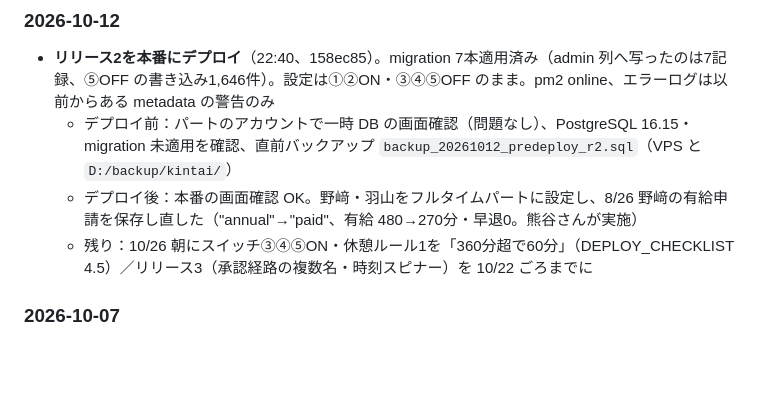
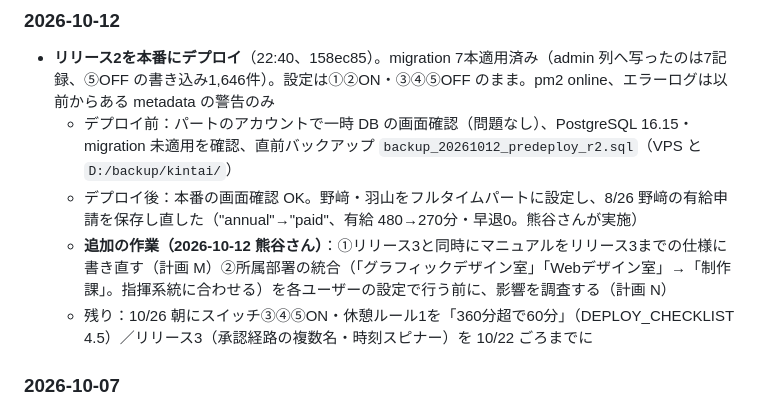
Before and after one commit to isseiiwaki-lgtm/kintai-app, a Markdown page: docs/STATUS.md, the part around the change. Drawn GitHub-style; blank space fills up the shorter version.

```diff
--- a/docs/STATUS.md
+++ b/docs/STATUS.md
@@ -85,6 +85,7 @@
 - **リリース2を本番にデプロイ**（22:40、158ec85）。migration 7本適用済み（admin 列へ写ったのは7記録、⑤OFF の書き込み1,646件）。設定は①②ON・③④⑤OFF のまま。pm2 online、エラーログは以前からある metadata の警告のみ
   - デプロイ前：パートのアカウントで一時 DB の画面確認（問題なし）、PostgreSQL 16.15・migration 未適用を確認、直前バックアップ `backup_20261012_predeploy_r2.sql`（VPS と `D:/backup/kintai/`）
   - デプロイ後：本番の画面確認 OK。野﨑・羽山をフルタイムパートに設定し、8/26 野﨑の有給申請を保存し直した（"annual"→"paid"、有給 480→270分・早退0。熊谷さんが実施）
+  - **追加の作業（2026-10-12 熊谷さん）**：①リリース3と同時にマニュアルをリリース3までの仕様に書き直す（計画 M）②所属部署の統合（「グラフィックデザイン室」「Webデザイン室」→「制作課」。指揮系統に合わせる）を各ユーザーの設定で行う前に、影響を調査する（計画 N）
   - 残り：10/26 朝にスイッチ③④⑤ON・休憩ルール1を「360分超で60分」（DEPLOY_CHECKLIST 4.5）／リリース3（承認経路の複数名・時刻スピナー）を 10/22 ごろまでに
 
 ### 2026-10-07
```
Also changed, not shown: docs/IMPLEMENTATION_PLAN_2026-10.md (+10 -0 lines).
